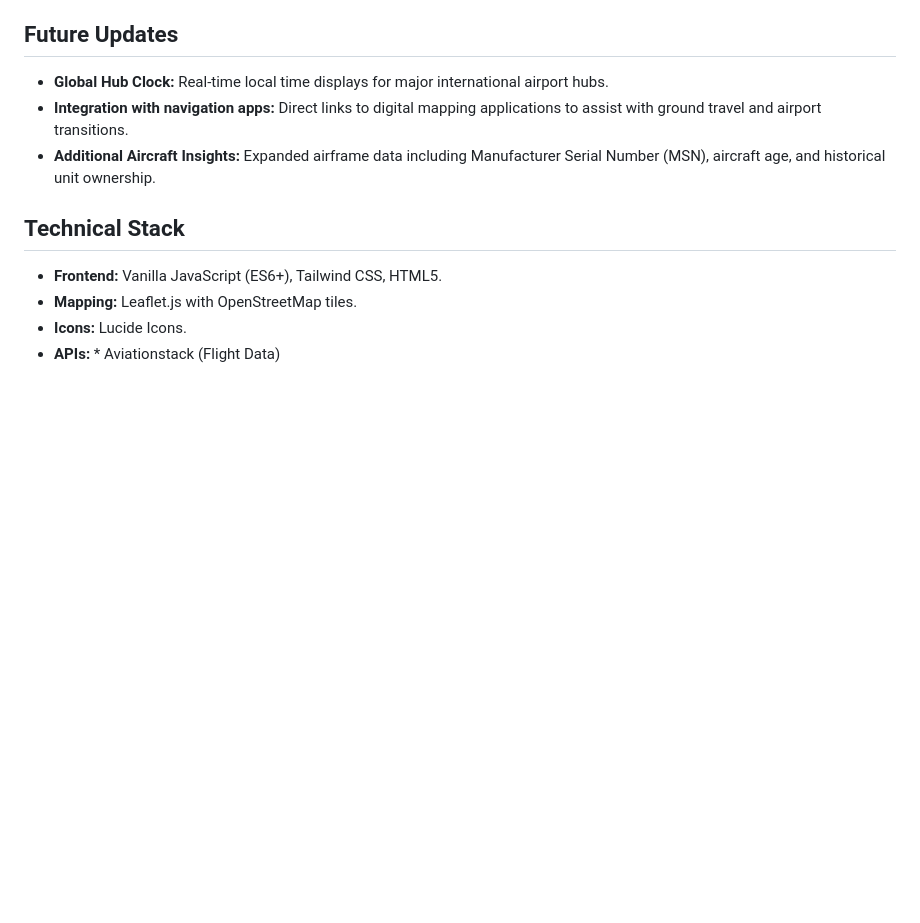
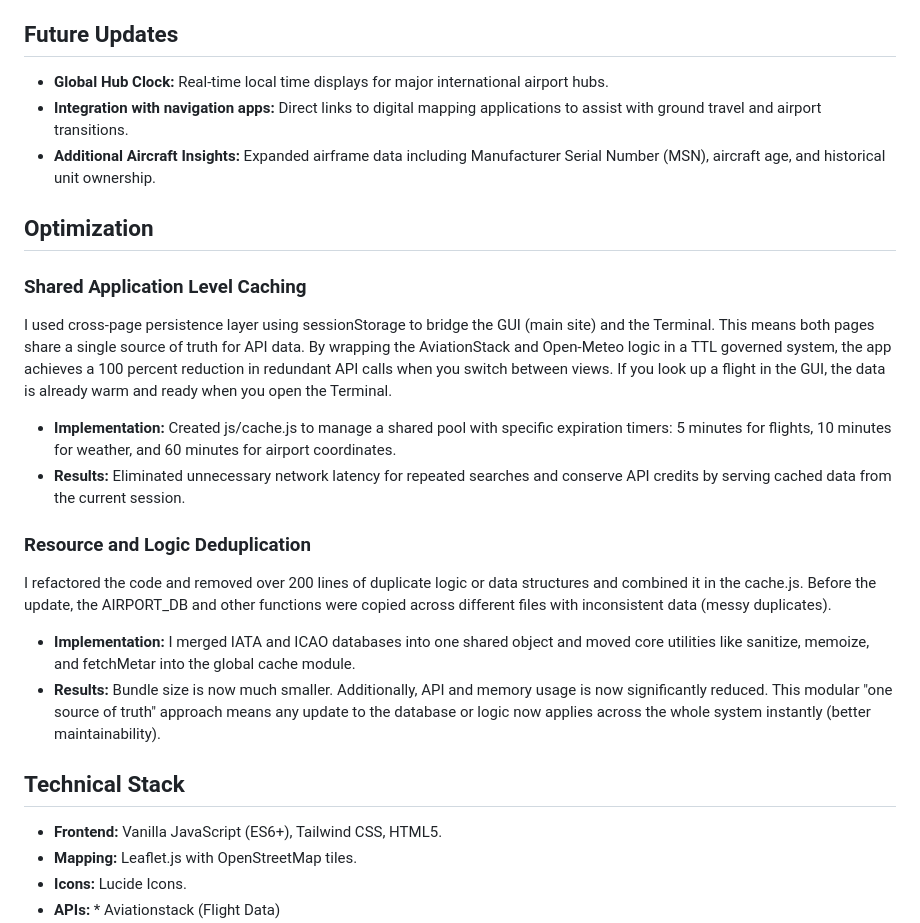
Before and after one commit to xaviershilosaputra/OpenAero, a Markdown page: README.md, the part around the change. Rendered like a GitHub page; blank space fills up the shorter version.

```diff
--- a/README.md
+++ b/README.md
@@ -22,6 +22,20 @@ OpenAero is designed to be the ultimate companion for planespotters, flight simm
 * **Global Hub Clock:** Real-time local time displays for major international airport hubs.
 * **Integration with navigation apps:** Direct links to digital mapping applications to assist with ground travel and airport transitions.
 * **Additional Aircraft Insights:** Expanded airframe data including Manufacturer Serial Number (MSN), aircraft age, and historical unit ownership.
+
+## Optimization
+
+### Shared Application Level Caching
+I used cross-page persistence layer using sessionStorage to bridge the GUI (main site) and the Terminal. This means both pages share a single source of truth for API data. By wrapping the AviationStack and Open-Meteo logic in a TTL governed system, the app achieves a 100 percent reduction in redundant API calls when you switch between views. If you look up a flight in the GUI, the data is already warm and ready when you open the Terminal.
+
+* **Implementation:** Created js/cache.js to manage a shared pool with specific expiration timers: 5 minutes for flights, 10 minutes for weather, and 60 minutes for airport coordinates.
+* **Results:** Eliminated unnecessary network latency for repeated searches and conserve API credits by serving cached data from the current session.
+
+### Resource and Logic Deduplication
+I refactored the code and removed over 200 lines of duplicate logic or data structures and combined it in the cache.js. Before the update, the AIRPORT_DB and other functions were copied across different files with inconsistent data (messy duplicates).
+
+* **Implementation:** I merged IATA and ICAO databases into one shared object and moved core utilities like sanitize, memoize, and fetchMetar into the global cache module.
+* **Results:** Bundle size is now much smaller. Additionally, API and memory usage is now significantly reduced. This modular "one source of truth" approach means any update to the database or logic now applies across the whole system instantly (better maintainability).
 
 ## Technical Stack
 
```
